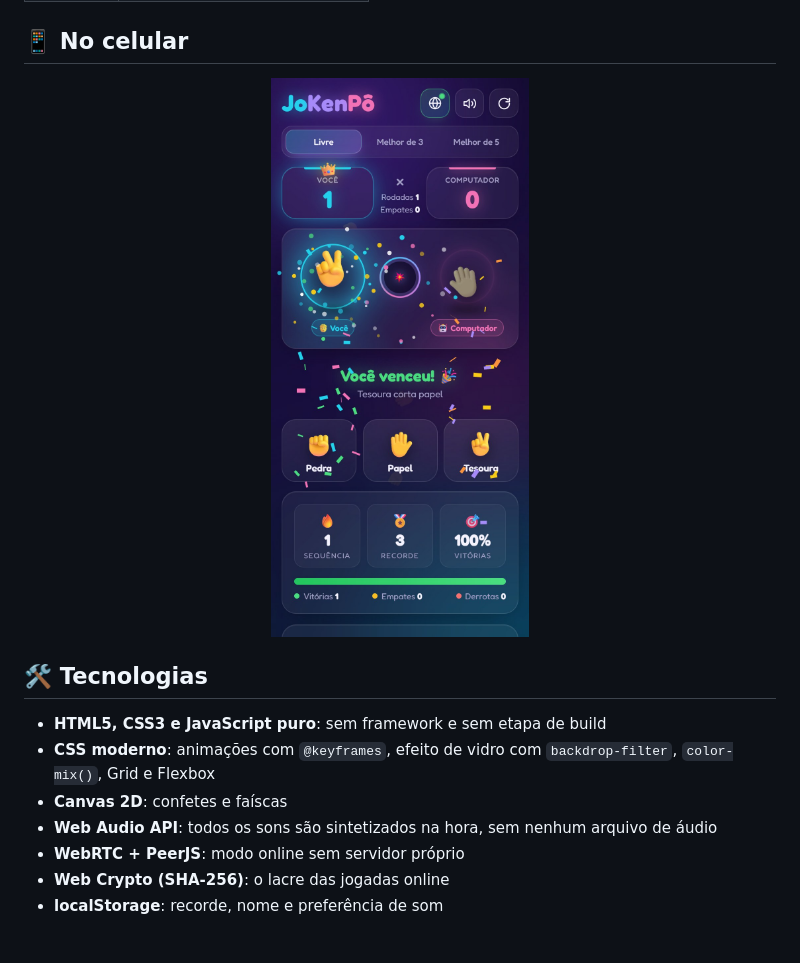
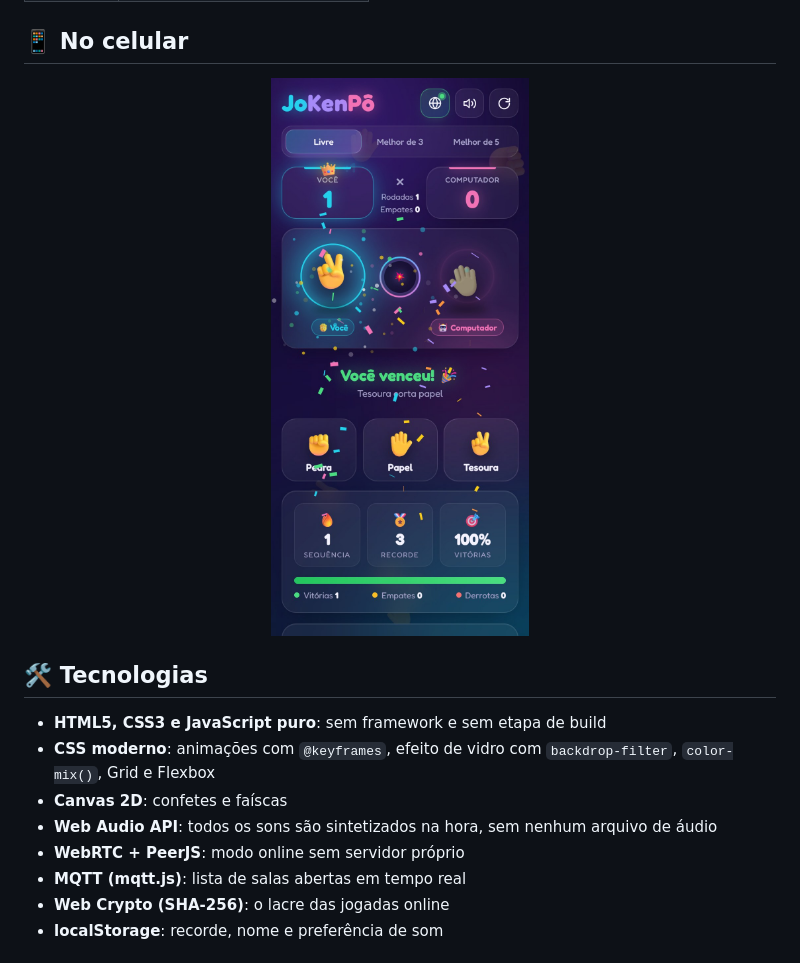
Before and after one commit to Sasuzin/JS-Pedra-Papel-e-Tesoura, a Markdown page: README.md, the part around one of its changes. Drawn GitHub-style; pictures changed too: docs/screenshots/celular.jpg.

```diff
--- a/README.md
+++ b/README.md
@@ -90,6 +101,7 @@
 - **Canvas 2D**: confetes e faíscas
 - **Web Audio API**: todos os sons são sintetizados na hora, sem nenhum arquivo de áudio
 - **WebRTC + PeerJS**: modo online sem servidor próprio
+- **MQTT (mqtt.js)**: lista de salas abertas em tempo real
 - **Web Crypto (SHA-256)**: o lacre das jogadas online
 - **localStorage**: recorde, nome e preferência de som
 
```
Also changed, not shown: other parts of README.md (+19 -7 lines), docs/screenshots/jogo.jpg, docs/screenshots/online.jpg, docs/screenshots/saguao.jpg (added), docs/screenshots/sala.jpg.
